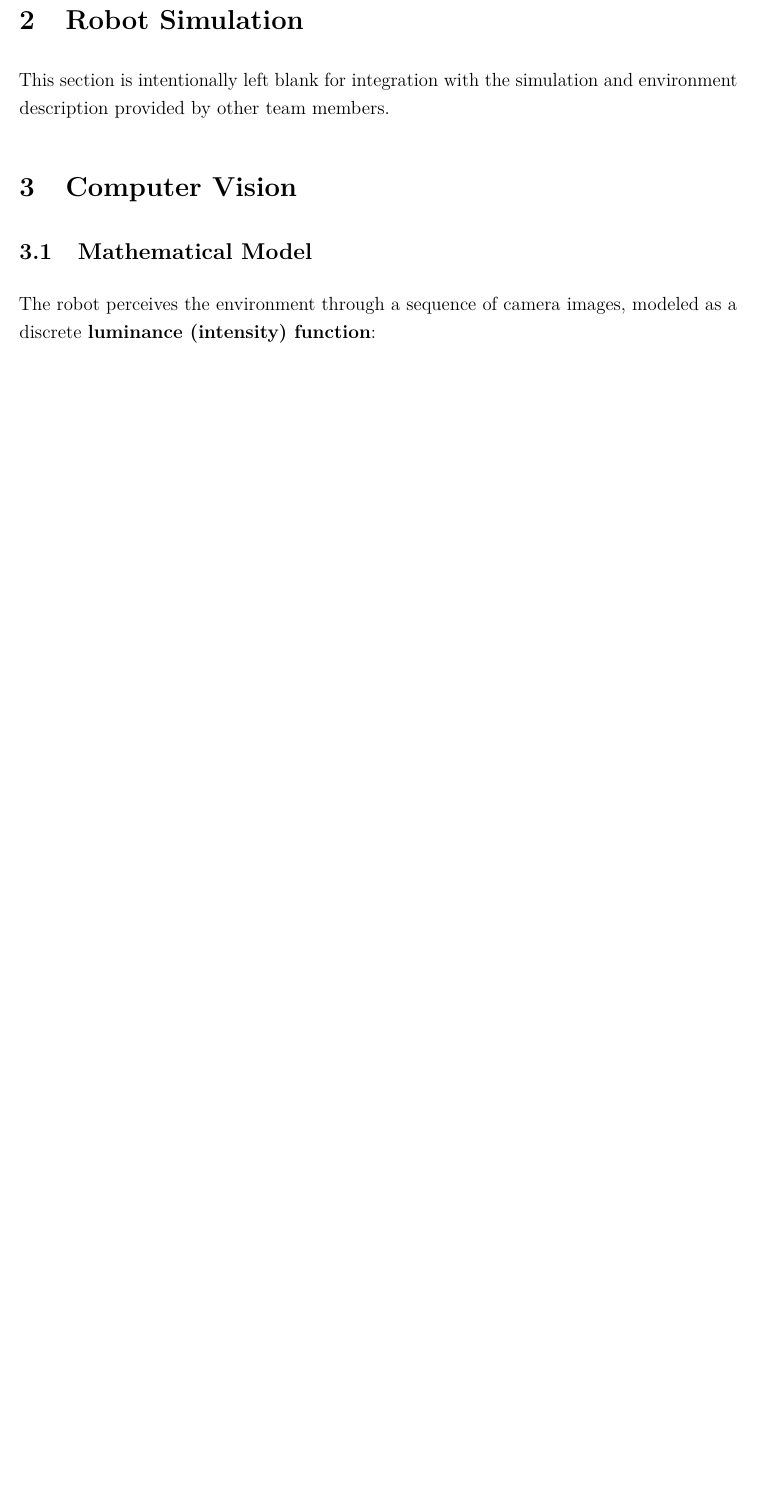
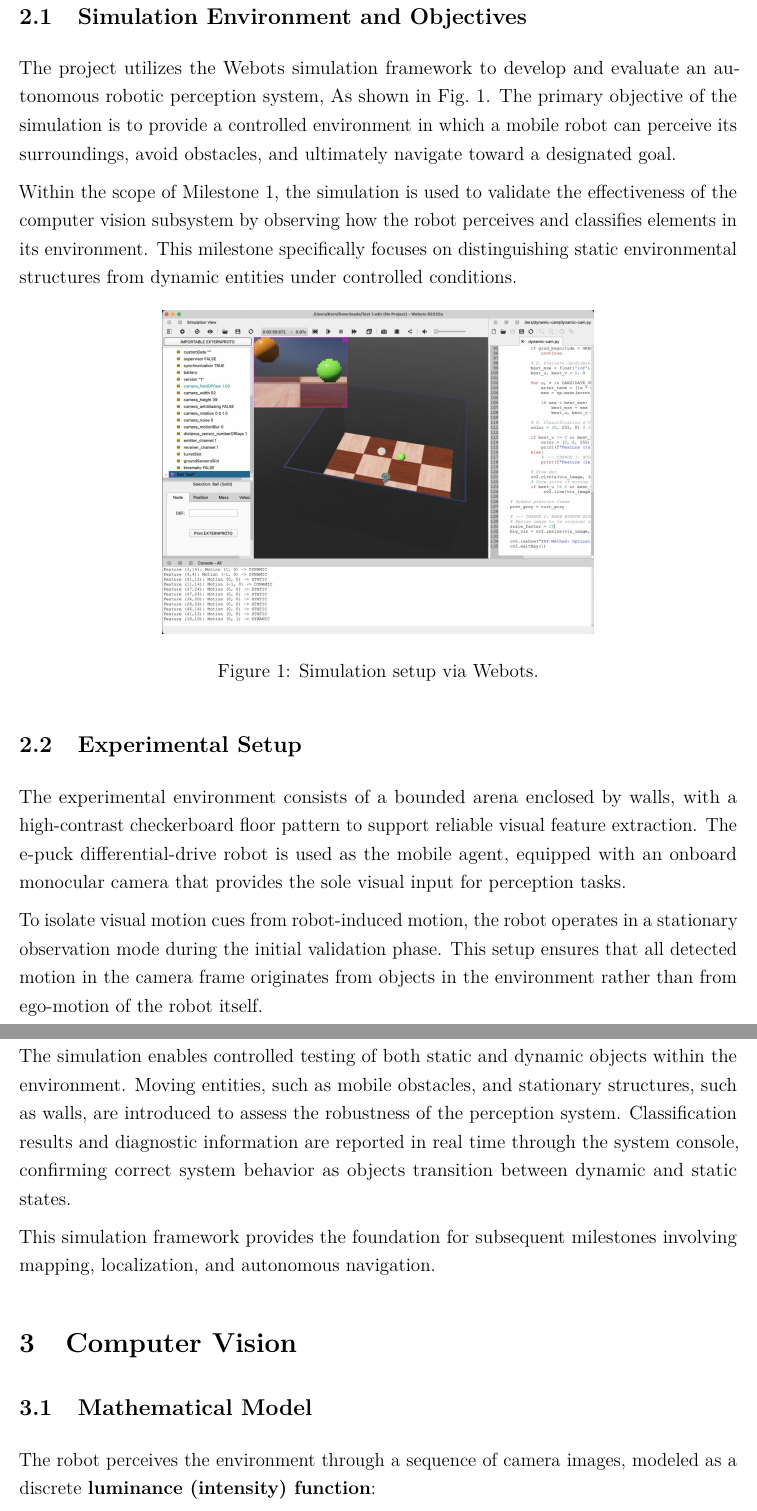
Before and after one commit to pepepepepordu/perception-of-cognitive-robot-project-deliverables, a LaTeX document (main.tex): part of page 1 of 4 before the commit and two parts of pages 2 and 3 of 6 after it, the two joined at a grey line, cut at the place of the change, the shorter picture padded with empty space. Compiled offline with pdfLaTeX.

Commit message:
milestone 1

```diff
--- a/main.tex
+++ b/main.tex
@@ -29,4 +29,7 @@
 \setlength{\parindent}{0pt}
 \setlength{\parskip}{6pt}
 
+\title{Perception of Cognitive Robots\\Milestone Report I}
+\author{Nutdanai Thipyophat (6538049921)\\Wongsakorn Adirekkittikun (6538177521)\\Withawin Kraipetchara (6538191221)}
+
 \begin{document}
@@ -47,7 +52,30 @@ The computer vision algorithms developed for this milestone are implemented in c
 % =====================================================
 \section{Robot Simulation}
 
-This section is intentionally left blank for integration with the simulation and environment description provided by other team members.
+\subsection{Simulation Environment and Objectives}
+
+The project utilizes the Webots simulation framework to develop and evaluate an autonomous robotic perception system, As shown in Fig.~\ref{fig:webot}. The primary objective of the simulation is to provide a controlled environment in which a mobile robot can perceive its surroundings, avoid obstacles, and ultimately navigate toward a designated goal.
+
+Within the scope of Milestone 1, the simulation is used to validate the effectiveness of the computer vision subsystem by observing how the robot perceives and classifies elements in its environment. This milestone specifically focuses on distinguishing static environmental structures from dynamic entities under controlled conditions.
+
+\begin{figure}[H]
+    \centering
+    \includegraphics[width=0.6\textwidth]{image/webot.png}
+    \caption{Simulation setup via Webots.}
+    \label{fig:webot}
+\end{figure}
+
+\subsection{Experimental Setup}
+
+The experimental environment consists of a bounded arena enclosed by walls, with a high-contrast checkerboard floor pattern to support reliable visual feature extraction. The e-puck differential-drive robot is used as the mobile agent, equipped with an onboard monocular camera that provides the sole visual input for perception tasks.
+
+To isolate visual motion cues from robot-induced motion, the robot operates in a stationary observation mode during the initial validation phase. This setup ensures that all detected motion in the camera frame originates from objects in the environment rather than from ego-motion of the robot itself.
+
+\subsection{Simulation Role in Validation}
+
+The simulation enables controlled testing of both static and dynamic objects within the environment. Moving entities, such as mobile obstacles, and stationary structures, such as walls, are introduced to assess the robustness of the perception system. Classification results and diagnostic information are reported in real time through the system console, confirming correct system behavior as objects transition between dynamic and static states.
+
+This simulation framework provides the foundation for subsequent milestones involving mapping, localization, and autonomous navigation.
 
 % =====================================================
 \section{Computer Vision}
```
Also changed, not shown: image/compare.png (added), image/dynamic.png (added), image/webot.png (added), main.pdf, main.tex (20 more changed lines), 8 other files.
